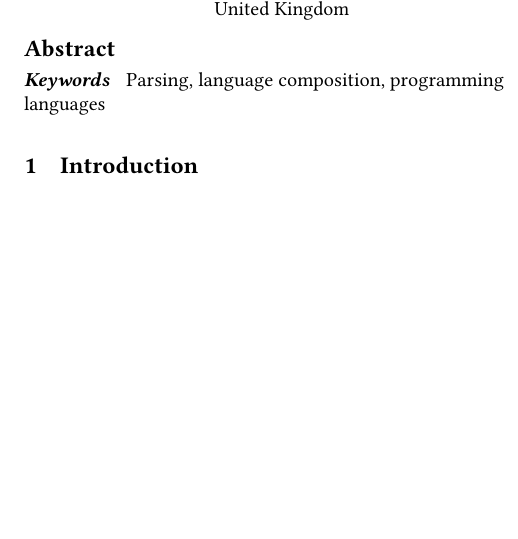
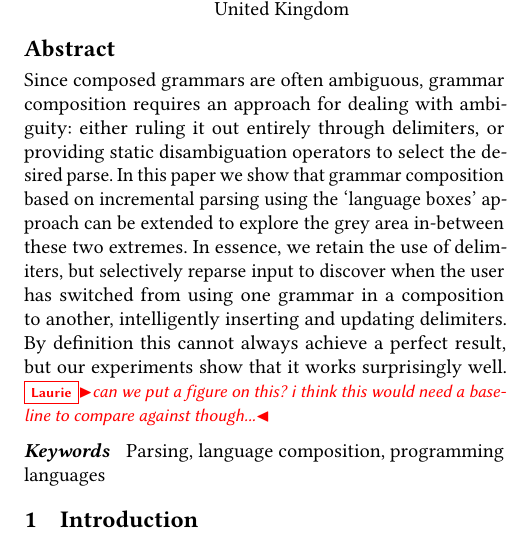
Before and after one commit to softdevteam/auto_lbox_paper, a LaTeX paper (auto_lbox.tex): part of one column of page 1 of 12, cut so that both start at the same text, the shorter picture padded with empty space. Compiled offline with pdfLaTeX.

Commit message:
A very early attempt at an abstract.

```diff
--- a/auto_lbox.tex
+++ b/auto_lbox.tex
@@ -153,6 +153,18 @@
 
 
 \begin{abstract}
+Since composed grammars are often ambiguous, grammar composition requires an
+approach for dealing with ambiguity: either ruling it out entirely through
+delimiters, or providing static disambiguation operators to select the desired
+parse. In this paper we show that grammar composition based on incremental
+parsing using the `language boxes' approach can be extended to explore the grey
+area in-between these two extremes. In essence, we retain the use of
+delimiters, but selectively reparse input to discover when the user has
+switched from using one grammar in a composition to another, intelligently
+inserting and updating delimiters. By definition this cannot always achieve a
+perfect result, but our experiments show that it works surprisingly well.
+\laurie{can we put a figure on this? i think this would need a baseline to
+compare against though...}
 \end{abstract}
 
 \keywords{Parsing, language composition, programming languages}
```
